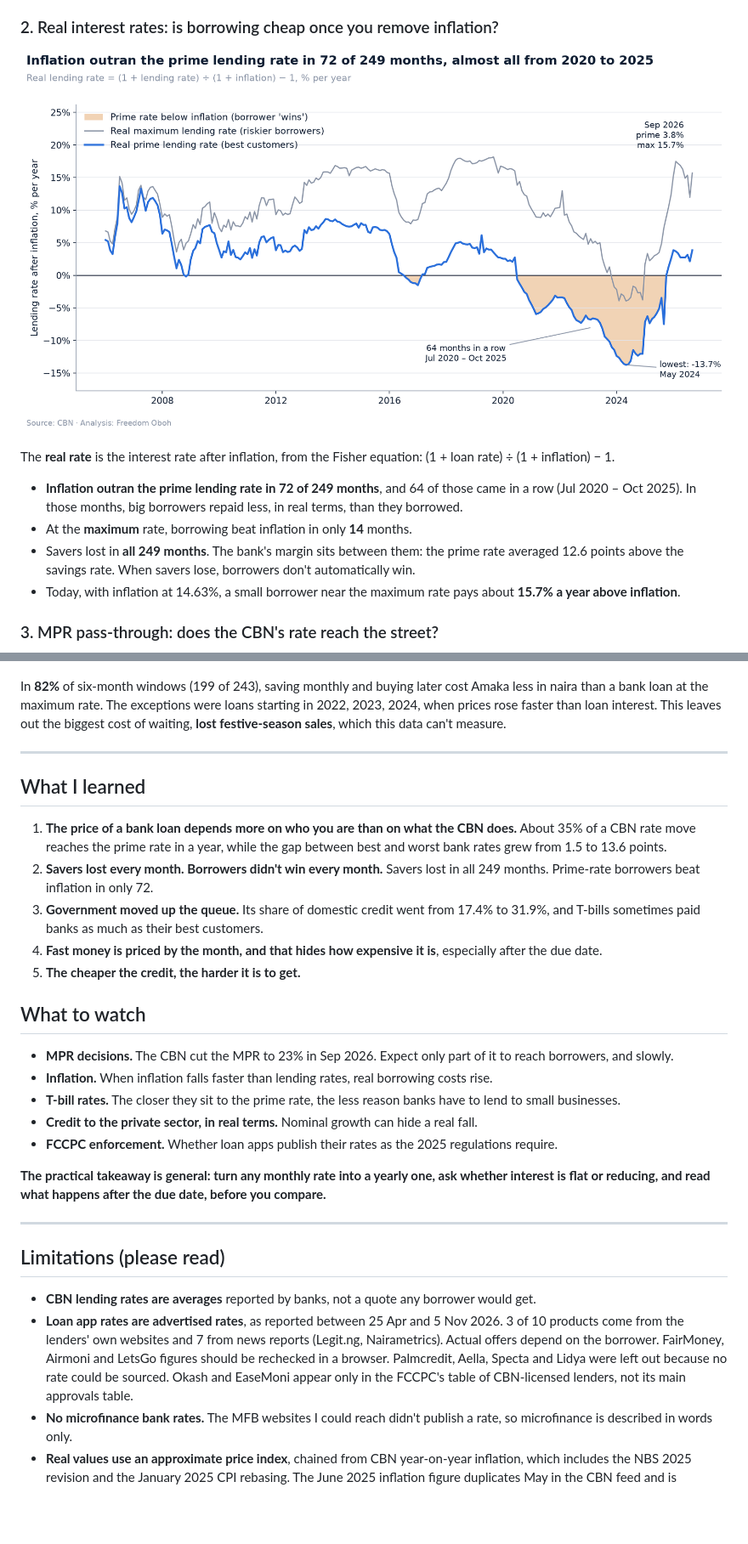
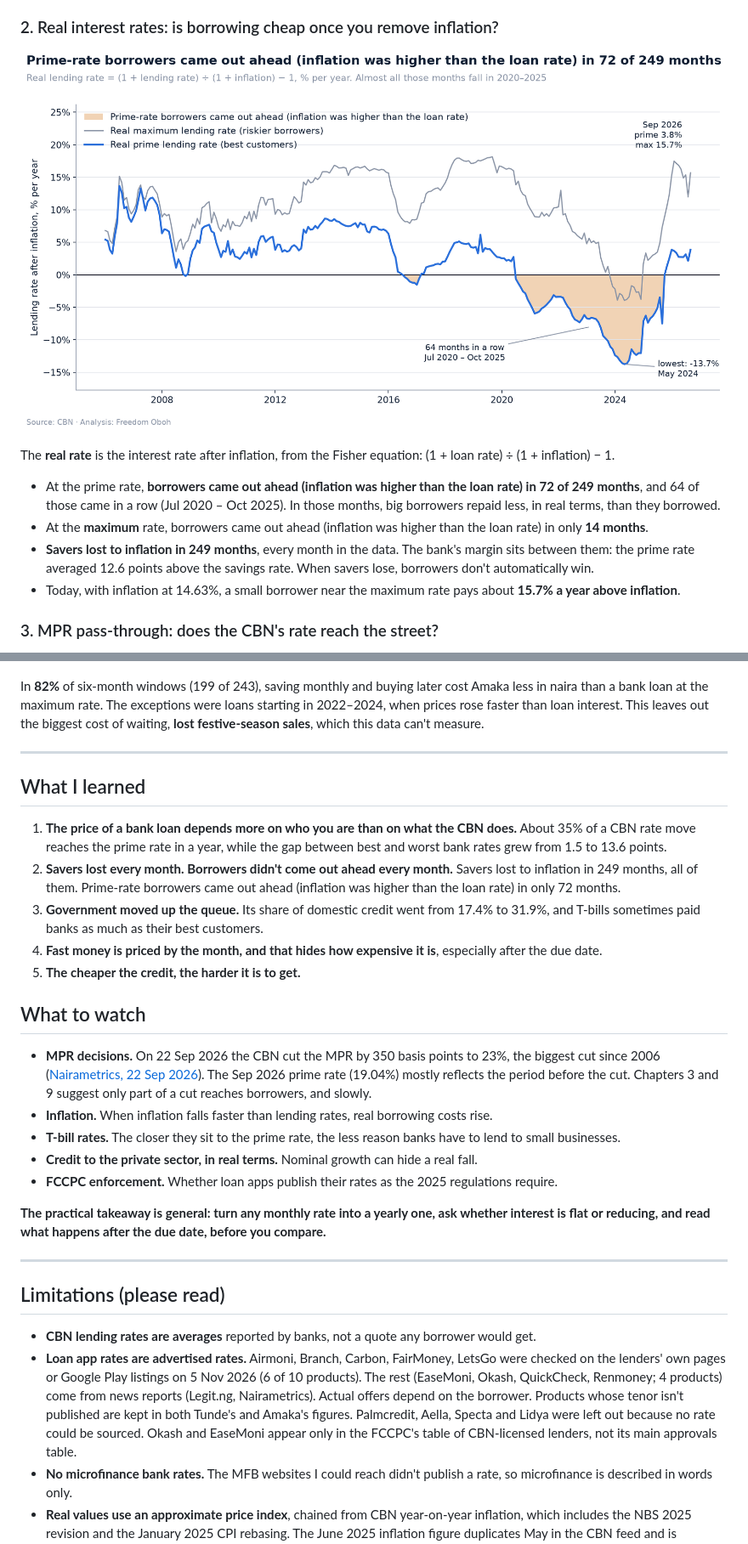
Before and after one commit to Freedom15dev/nigeria-credit-squeeze, a Markdown page: README.md, 2 parts joined by grey strips. Shown at 85% size. GitHub-like rendering; pictures changed too: charts/02_real_lending_rate.png; blank space fills up the shorter version.

```diff
--- a/README.md
+++ b/README.md
@@ -59,9 +61,9 @@ In Sep 2026, prime was **19.04%** and the maximum was **32.62%**. Since Jan 2006
 
 The **real rate** is the interest rate after inflation, from the Fisher equation: (1 + loan rate) ÷ (1 + inflation) − 1.
 
-- **Inflation outran the prime lending rate in 72 of 249 months**, and 64 of those came in a row (Jul 2020 – Oct 2025). In those months, big borrowers repaid less, in real terms, than they borrowed.
-- At the **maximum** rate, borrowing beat inflation in only **14** months.
-- Savers lost in **all 249 months**. The bank's margin sits between them: the prime rate averaged 12.6 points above the savings rate. When savers lose, borrowers don't automatically win.
+- At the prime rate, **borrowers came out ahead (inflation was higher than the loan rate) in 72 of 249 months**, and 64 of those came in a row (Jul 2020 – Oct 2025). In those months, big borrowers repaid less, in real terms, than they borrowed.
+- At the **maximum** rate, borrowers came out ahead (inflation was higher than the loan rate) in only **14 months**.
+- **Savers lost to inflation in 249 months**, every month in the data. The bank's margin sits between them: the prime rate averaged 12.6 points above the savings rate. When savers lose, borrowers don't automatically win.
 - Today, with inflation at 14.63%, a small borrower near the maximum rate pays about **15.7% a year above inflation**.
 
 ### 3. MPR pass-through: does the CBN's rate reach the street?
@@ -120,21 +124,21 @@ Six months after a 1-point MPR **rise**, the prime rate had moved **0.35** point
 
 ![Save first vs borrow now for a small business](charts/10_save_vs_borrow.png)
 
-In **82%** of six-month windows (199 of 243), saving monthly and buying later cost Amaka less in naira than a bank loan at the maximum rate. The exceptions were loans starting in 2022, 2023, 2024, when prices rose faster than loan interest. This leaves out the biggest cost of waiting, **lost festive-season sales**, which this data can't measure.
+In **82%** of six-month windows (199 of 243), saving monthly and buying later cost Amaka less in naira than a bank loan at the maximum rate. The exceptions were loans starting in 2022–2024, when prices rose faster than loan interest. This leaves out the biggest cost of waiting, **lost festive-season sales**, which this data can't measure.
 
 ---
 
 ## What I learned
 
 1. **The price of a bank loan depends more on who you are than on what the CBN does.** About 35% of a CBN rate move reaches the prime rate in a year, while the gap between best and worst bank rates grew from 1.5 to 13.6 points.
-2. **Savers lost every month. Borrowers didn't win every month.** Savers lost in all 249 months. Prime-rate borrowers beat inflation in only 72.
+2. **Savers lost every month. Borrowers didn't come out ahead every month.** Savers lost to inflation in 249 months, all of them. Prime-rate borrowers came out ahead (inflation was higher than the loan rate) in only 72 months.
 3. **Government moved up the queue.** Its share of domestic credit went from 17.4% to 31.9%, and T-bills sometimes paid banks as much as their best customers.
 4. **Fast money is priced by the month, and that hides how expensive it is**, especially after the due date.
 5. **The cheaper the credit, the harder it is to get.**
 
 ## What to watch
 
-- **MPR decisions.** The CBN cut the MPR to 23% in Sep 2026. Expect only part of it to reach borrowers, and slowly.
+- **MPR decisions.** On 22 Sep 2026 the CBN cut the MPR by 350 basis points to 23%, the biggest cut since 2006 ([Nairametrics, 22 Sep 2026](https://nairametrics.com/2026/09/22/cbn-resets-mpr-by-350-basis-points-to-23-biggest-cut-since-2006/)). The Sep 2026 prime rate (19.04%) mostly reflects the period before the cut. Chapters 3 and 9 suggest only part of a cut reaches borrowers, and slowly.
 - **Inflation.** When inflation falls faster than lending rates, real borrowing costs rise.
 - **T-bill rates.** The closer they sit to the prime rate, the less reason banks have to lend to small businesses.
 - **Credit to the private sector, in real terms.** Nominal growth can hide a real fall.
@@ -147,7 +151,7 @@ In **82%** of six-month windows (199 of 243), saving monthly and buying later co
 ## Limitations (please read)
 
 - **CBN lending rates are averages** reported by banks, not a quote any borrower would get.
-- **Loan app rates are advertised rates**, as reported between 25 Apr and 5 Nov 2026. 3 of 10 products come from the lenders' own websites and 7 from news reports (Legit.ng, Nairametrics). Actual offers depend on the borrower. FairMoney, Airmoni and LetsGo figures should be rechecked in a browser. Palmcredit, Aella, Specta and Lidya were left out because no rate could be sourced. Okash and EaseMoni appear only in the FCCPC's table of CBN-licensed lenders, not its main approvals table.
+- **Loan app rates are advertised rates.** Airmoni, Branch, Carbon, FairMoney, LetsGo were checked on the lenders' own pages or Google Play listings on 5 Nov 2026 (6 of 10 products). The rest (EaseMoni, Okash, QuickCheck, Renmoney; 4 products) come from news reports (Legit.ng, Nairametrics). Actual offers depend on the borrower. Products whose tenor isn't published are kept in both Tunde's and Amaka's figures. Palmcredit, Aella, Specta and Lidya were left out because no rate could be sourced. Okash and EaseMoni appear only in the FCCPC's table of CBN-licensed lenders, not its main approvals table.
 - **No microfinance bank rates.** The MFB websites I could reach didn't publish a rate, so microfinance is described in words only.
 - **Real values use an approximate price index**, chained from CBN year-on-year inflation, which includes the NBS 2025 revision and the January 2025 CPI rebasing. The June 2025 inflation figure duplicates May in the CBN feed and is interpolated.
 - **Data gaps.** The T-bill rate shows 0.00 in Dec 2017, Dec 2018 (treated as missing). The money and credit data has no record for Mar 2026. Gaps are filled only for charts, never for statistics. Some single months in the credit data jump sharply and are reported as they are.
```
Also changed, not shown: other parts of README.md (+16 -12 lines), charts/02b_savers_vs_borrowers.png, charts/06_repayment.png, charts/07_credit_options_map.png, charts/08_debt_spiral.png, 5 other files.
